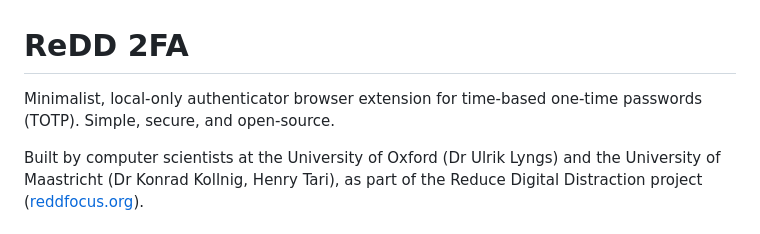
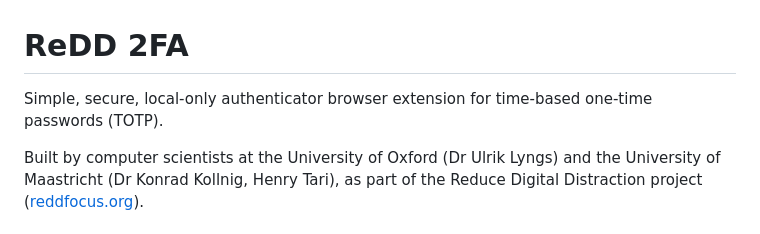
Before and after one commit to ulyngs/redd-phone-free-2fa, a Markdown page: README.md, the part around the change. Drawn GitHub-style.

Commit message:
tweak wording

```diff
--- a/README.md
+++ b/README.md
@@ -1,6 +1,6 @@
 # ReDD 2FA
 
-Minimalist, local-only authenticator browser extension for time-based one-time passwords (TOTP). Simple, secure, and open-source.
+Simple, secure, local-only authenticator browser extension for time-based one-time passwords (TOTP).
 
 Built by computer scientists at the University of Oxford (Dr Ulrik Lyngs) and the University of Maastricht (Dr Konrad Kollnig, Henry Tari), as part of the Reduce Digital Distraction project ([reddfocus.org](https://reddfocus.org)).
 
```
